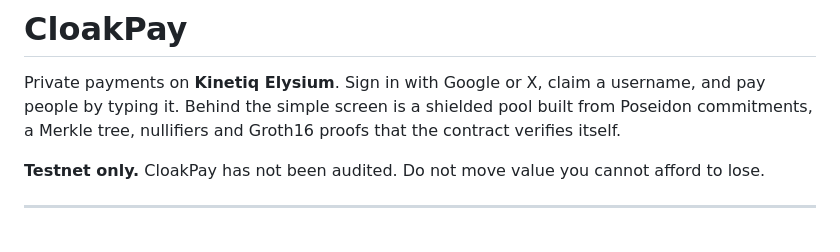
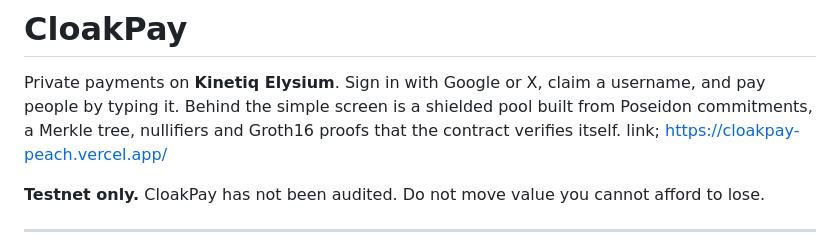
Before and after one commit to Cyon0x/CloakPay, a Markdown page: README.md, the part around the change. Drawn GitHub-style.

Commit message:
Add application link to README
Added link to CloakPay application in README.

```diff
--- a/README.md
+++ b/README.md
@@ -4,6 +4,7 @@ Private payments on **Kinetiq Elysium**. Sign in with Google or X, claim a
 username, and pay people by typing it. Behind the simple screen is a shielded
 pool built from Poseidon commitments, a Merkle tree, nullifiers and Groth16
 proofs that the contract verifies itself.
+link; https://cloakpay-peach.vercel.app/
 
 **Testnet only.** CloakPay has not been audited. Do not move value you cannot
 afford to lose.
```
